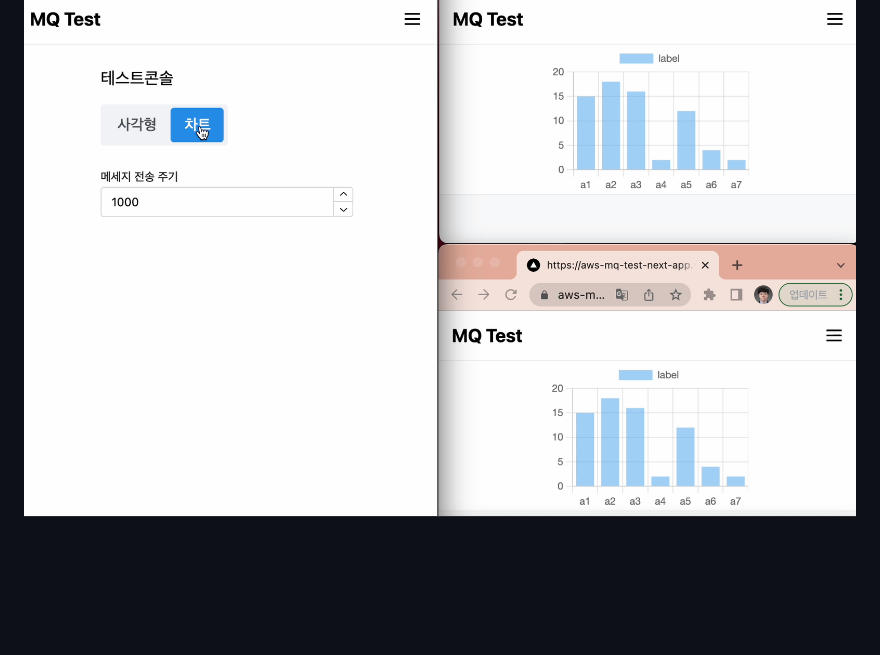
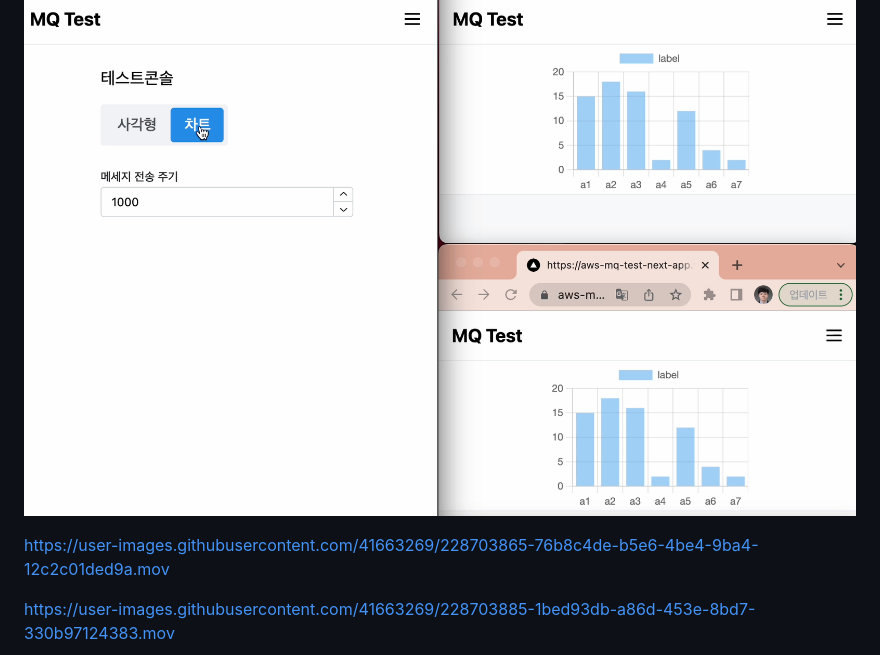
Before and after one commit to Malloc72P/aws-mq-test, a Markdown page: README.md, the part around the change. Drawn GitHub-style; blank space fills up the shorter version.

```diff
--- a/README.md
+++ b/README.md
@@ -3,6 +3,11 @@
 ## 애플리케이션 구성
 
 ![picture 2](images/bdc8f24eb26a39eda4a104e467c7d56d5fd122fb844e5f9440d051797af44ecd.png)
+
+https://user-images.githubusercontent.com/41663269/228703865-76b8c4de-b5e6-4be4-9ba4-12c2c01ded9a.mov
+
+https://user-images.githubusercontent.com/41663269/228703885-1bed93db-a86d-453e-8bd7-330b97124383.mov
+
 ![picture 1](images/b51cd08cb86af18422047b283b2e1c71accdb9649ba69052f005391a6ce7d2e9.png)
 
 - [애플리케이션 링크](https://aws-mq-test-next-app.vercel.app/console)
```
